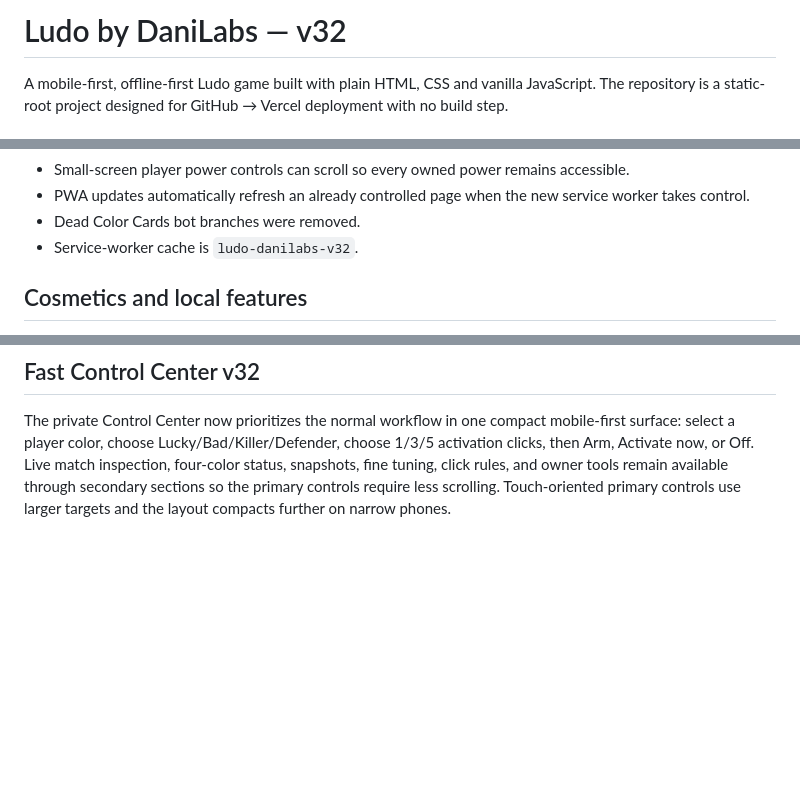
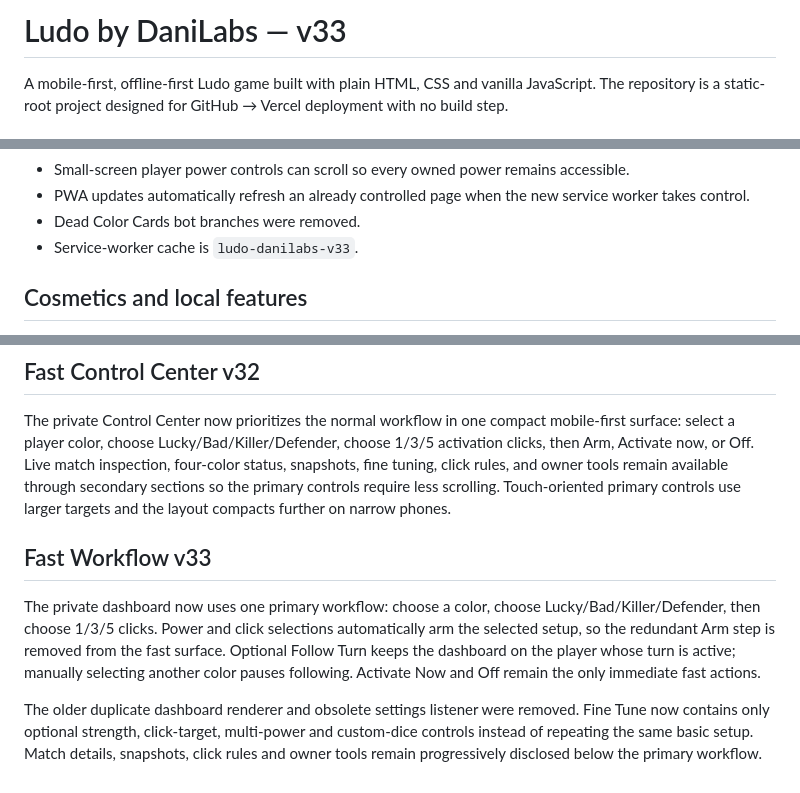
Before and after one commit to codewith-dani-pk/Ludo-by-DaniLabs-, a Markdown page: README.md, 3 parts joined by grey strips. GitHub-like rendering; blank space fills up the shorter version.

Commit message:
Document v33 streamlined dashboard workflow

```diff
--- a/README.md
+++ b/README.md
@@ -1,4 +1,4 @@
-# Ludo by DaniLabs — v32
+# Ludo by DaniLabs — v33
 
 A mobile-first, offline-first Ludo game built with plain HTML, CSS and vanilla JavaScript. The repository is a static-root project designed for GitHub → Vercel deployment with no build step.
 
@@ -33,7 +33,7 @@ v28 keeps the v27 hardening pass and adds reference-inspired quality-of-life fea
 - Small-screen player power controls can scroll so every owned power remains accessible.
 - PWA updates automatically refresh an already controlled page when the new service worker takes control.
 - Dead Color Cards bot branches were removed.
-- Service-worker cache is `ludo-danilabs-v32`.
+- Service-worker cache is `ludo-danilabs-v33`.
 
 ## Cosmetics and local features
 
@@ -102,3 +102,10 @@ The private Control Center now includes a read-only live match inspector, one-ta
 ## Fast Control Center v32
 
 The private Control Center now prioritizes the normal workflow in one compact mobile-first surface: select a player color, choose Lucky/Bad/Killer/Defender, choose 1/3/5 activation clicks, then Arm, Activate now, or Off. Live match inspection, four-color status, snapshots, fine tuning, click rules, and owner tools remain available through secondary sections so the primary controls require less scrolling. Touch-oriented primary controls use larger targets and the layout compacts further on narrow phones.
+
+
+## Fast Workflow v33
+
+The private dashboard now uses one primary workflow: choose a color, choose Lucky/Bad/Killer/Defender, then choose 1/3/5 clicks. Power and click selections automatically arm the selected setup, so the redundant Arm step is removed from the fast surface. Optional Follow Turn keeps the dashboard on the player whose turn is active; manually selecting another color pauses following. Activate Now and Off remain the only immediate fast actions.
+
+The older duplicate dashboard renderer and obsolete settings listener were removed. Fine Tune now contains only optional strength, click-target, multi-power and custom-dice controls instead of repeating the same basic setup. Match details, snapshots, click rules and owner tools remain progressively disclosed below the primary workflow.
```
Also changed, not shown: other parts of README.md (+1 -1 lines).
